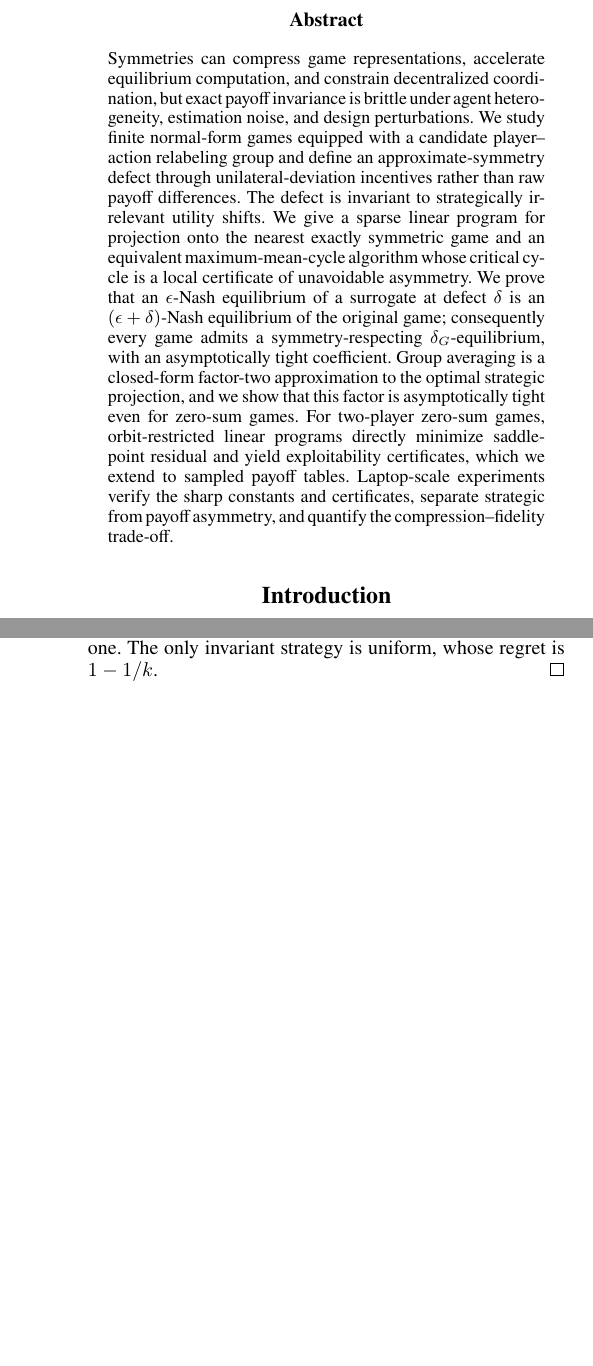
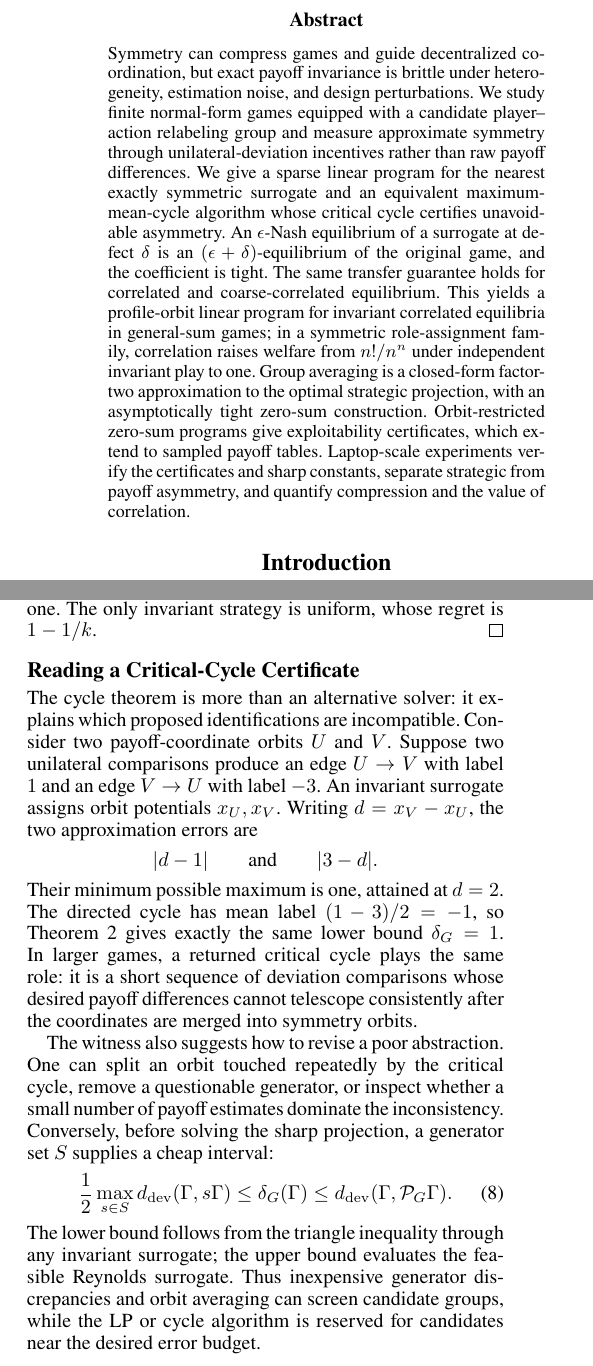
Before and after one commit to jingxuxie/game-almost-symmetric, a LaTeX paper (paper/main.tex): two parts of the columns of pages 1 and 4 of 10 before the commit and two parts of the columns of pages 1 and 4 of 13 after it, joined at a grey line, cut so that both start at the same text, the shorter picture padded with empty space. Compiled offline with pdfLaTeX; a missing bibliography style is replaced by a similar one.

Commit message:
Integrate expanded theory and related work into manuscript

```diff
--- a/paper/main.tex
+++ b/paper/main.tex
@@ -34,7 +34,7 @@
 \maketitle
 
 \begin{abstract}
-Symmetries can compress game representations, accelerate equilibrium computation, and constrain decentralized coordination, but exact payoff invariance is brittle under agent heterogeneity, estimation noise, and design perturbations.  We study finite normal-form games equipped with a candidate player--action relabeling group and define an approximate-symmetry defect through unilateral-deviation incentives rather than raw payoff differences.  The defect is invariant to strategically irrelevant utility shifts.  We give a sparse linear program for projection onto the nearest exactly symmetric game and an equivalent maximum-mean-cycle algorithm whose critical cycle is a local certificate of unavoidable asymmetry.  We prove that an $\epsilon$-Nash equilibrium of a surrogate at defect $\delta$ is an $(\epsilon+\delta)$-Nash equilibrium of the original game; consequently every game admits a symmetry-respecting $\delta_G$-equilibrium, with an asymptotically tight coefficient.  Group averaging is a closed-form factor-two approximation to the optimal strategic projection, and we show that this factor is asymptotically tight even for zero-sum games.  For two-player zero-sum games, orbit-restricted linear programs directly minimize saddle-point residual and yield exploitability certificates, which we extend to sampled payoff tables.  Laptop-scale experiments verify the sharp constants and certificates, separate strategic from payoff asymmetry, and quantify the compression--fidelity trade-off.
+Symmetry can compress games and guide decentralized coordination, but exact payoff invariance is brittle under heterogeneity, estimation noise, and design perturbations.  We study finite normal-form games equipped with a candidate player--action relabeling group and measure approximate symmetry through unilateral-deviation incentives rather than raw payoff differences.  We give a sparse linear program for the nearest exactly symmetric surrogate and an equivalent maximum-mean-cycle algorithm whose critical cycle certifies unavoidable asymmetry.  An $\epsilon$-Nash equilibrium of a surrogate at defect $\delta$ is an $(\epsilon+\delta)$-equilibrium of the original game, and the coefficient is tight.  The same transfer guarantee holds for correlated and coarse-correlated equilibrium.  This yields a profile-orbit linear program for invariant correlated equilibria in general-sum games; in a symmetric role-assignment family, correlation raises welfare from $n!/n^n$ under independent invariant play to one.  Group averaging is a closed-form factor-two approximation to the optimal strategic projection, with an asymptotically tight zero-sum construction.  Orbit-restricted zero-sum programs give exploitability certificates, which extend to sampled payoff tables.  Laptop-scale experiments verify the certificates and sharp constants, separate strategic from payoff asymmetry, and quantify compression and the value of correlation.
 \end{abstract}
 
 \input{sections/01_introduction_related}
```
Also changed, not shown: paper/main.tex (3 more changed lines).
